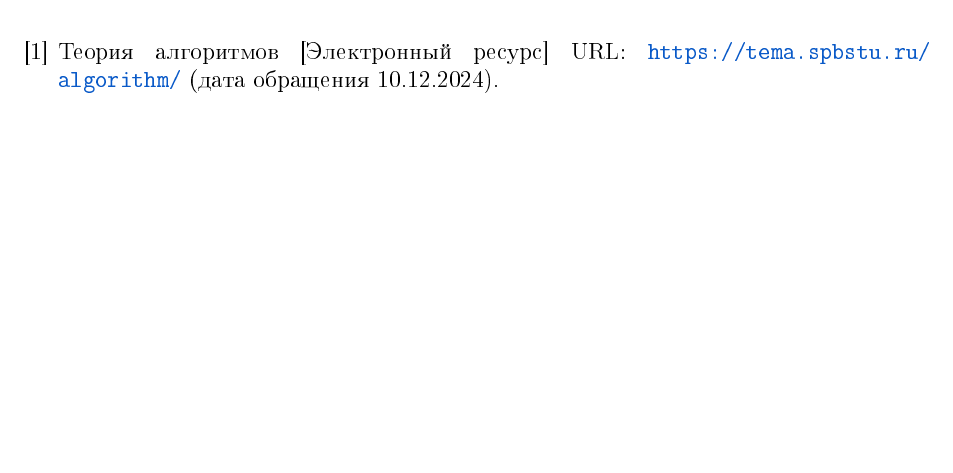
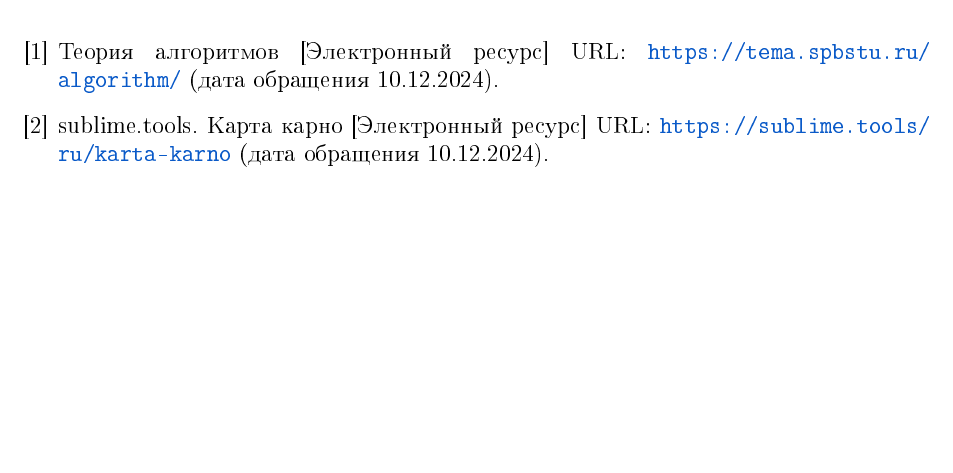
Before and after one commit to vlgUseless/Clock-FSM, a LaTeX document (Отчёт/Отчёт курсовая работа_5130201 20102_Гаар В.С..tex): part of page 20 of 20, cut so that both start at the same text. The pictures show the PDF file Отчёт/Отчёт курсовая работа_5130201 20102_Гаар В.С..pdf that the author committed with the source.

Commit message:
Added sublime karno card in bibliography

```diff
--- a/Отчёт/Отчёт курсовая работа_5130201 20102_Гаар В.С..tex
+++ b/Отчёт/Отчёт курсовая работа_5130201 20102_Гаар В.С..tex
@@ -788,6 +788,9 @@ stringstyle =\bfseries} % шрифт для строк
 \begin{thebibliography}{0}
 	\bibitem{bib:algorithm}
 	Теория алгоритмов [Электронный ресурс] URL: \url{https://tema.spbstu.ru/algorithm/} (дата обращения 10.12.2024).
+
+  \bibitem{bib:sublime}
+	sublime.tools. Карта карно [Электронный ресурс] URL: \url{https://sublime.tools/ru/karta-karno} (дата обращения 10.12.2024).
 \end{thebibliography}
 \addcontentsline{toc}{section}{Список источников}
 \end{document}
```
Also changed, not shown: Отчёт/Отчёт курсовая работа_5130201 20102_Гаар В.С..pdf.
